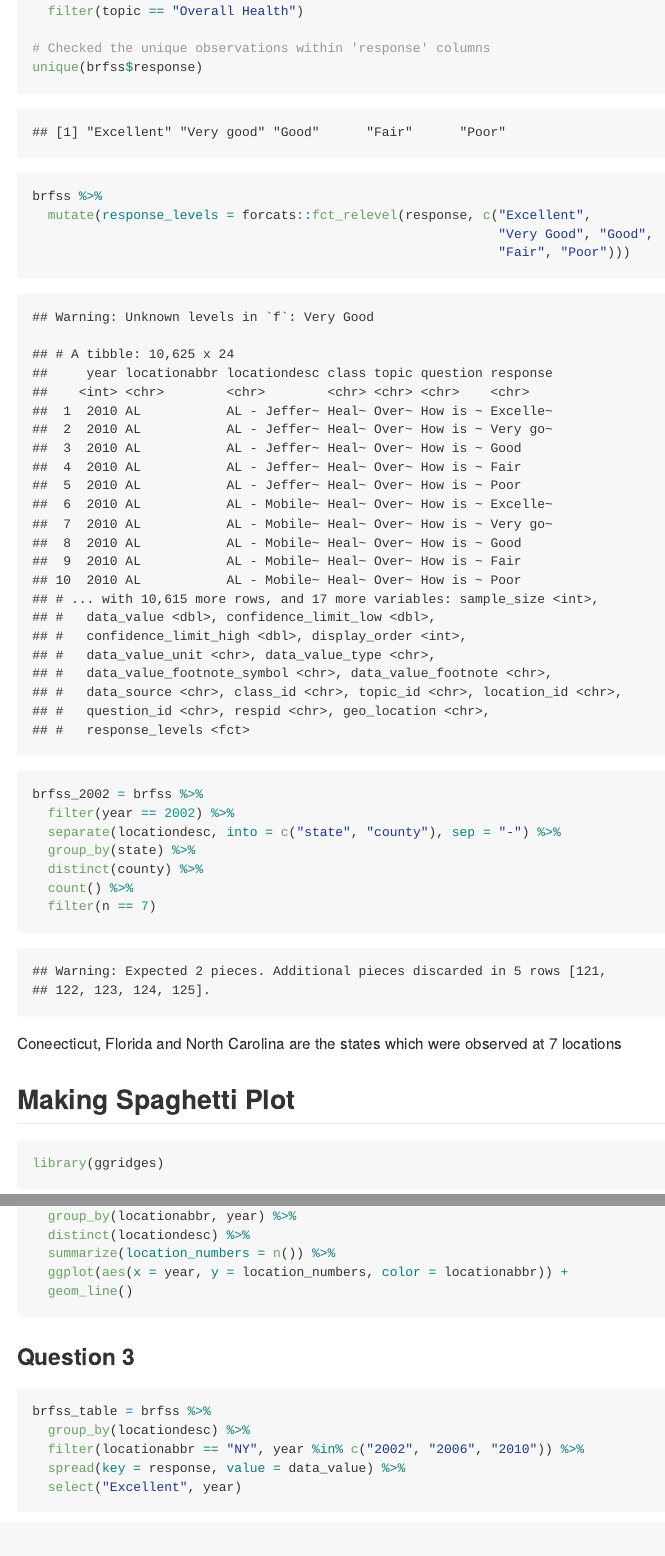
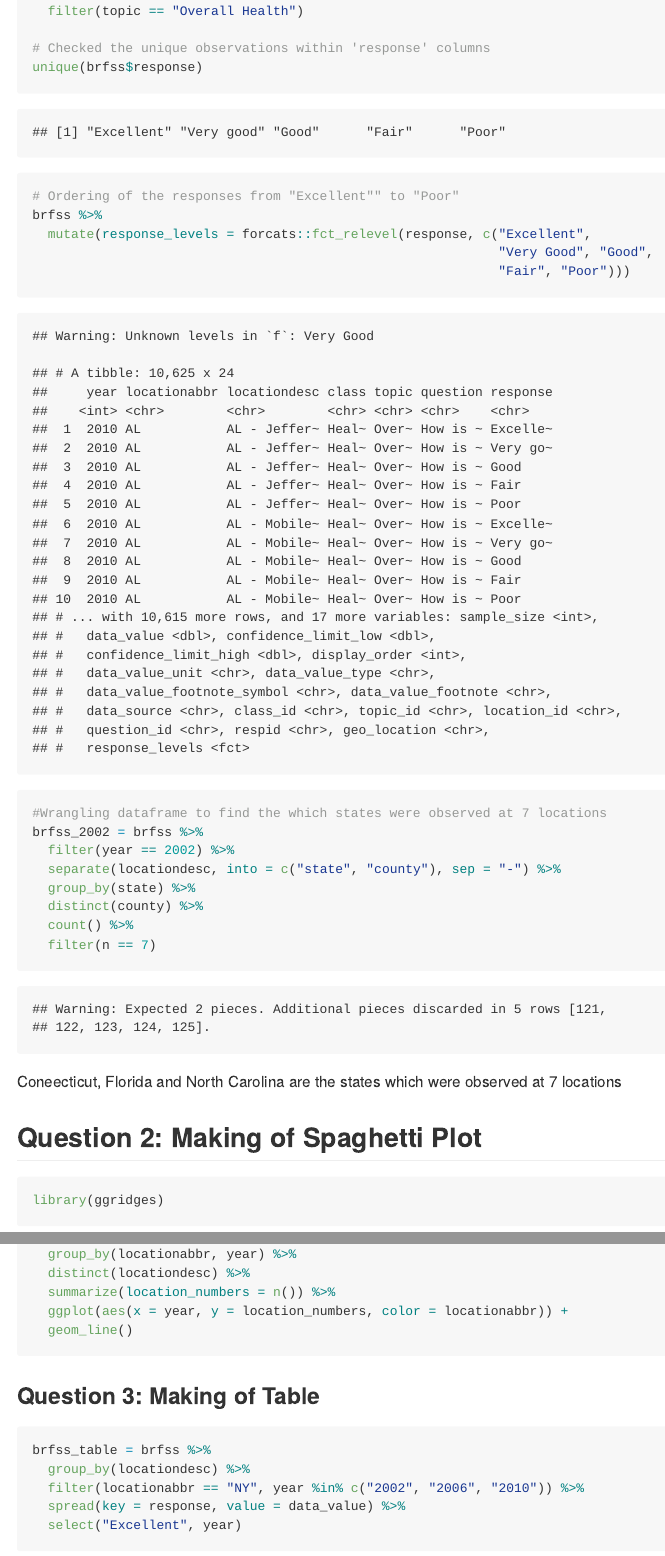
Before and after one commit to bjl21500/p8105_HW3_bjl2150, an R Markdown document (p8105_HW3_bjl2150.Rmd): the page in a window 1100 px wide, from 900 px down, and a second part further down, joined at a grey line. The pictures show the output file p8105_HW3_bjl2150.md that the author committed with the source, drawn offline in the style of GitHub.

Commit message:
Making commentary and fixing of code chunks and white space.

````diff
--- a/p8105_HW3_bjl2150.Rmd
+++ b/p8105_HW3_bjl2150.Rmd
@@ -29,11 +29,14 @@ brfss = brfss_smart2010 %>%
 # Checked the unique observations within 'response' columns
 unique(brfss$response)
 
+# Ordering of the responses from "Excellent"" to "Poor"
 brfss %>%
   mutate(response_levels = forcats::fct_relevel(response, c("Excellent",
                                                             "Very Good", "Good",
                                                             "Fair", "Poor")))
 
+
+#Wrangling dataframe to find the which states were observed at 7 locations
 brfss_2002 = brfss %>%
   filter(year == 2002) %>%
   separate(locationdesc, into = c("state", "county"), sep = "-") %>%
@@ -46,7 +49,7 @@ brfss_2002 = brfss %>%
 Coneecticut, Florida and North Carolina are the states which were observed at
 7 locations
 
-## Making Spaghetti Plot
+## Question 2: Making of Spaghetti Plot
 ```{r}
 library(ggridges)
 
@@ -60,7 +63,7 @@ brfss_spaghetti = brfss %>%
   geom_line()
 ```
 
-### Question 3
+### Question 3: Making of Table
 ```{r}
 brfss_table = brfss %>%
   group_by(locationdesc) %>%
````
Also changed, not shown: p8105_HW3_bjl2150.md, p8105_HW3_bjl2150.Rmd (6 more changed lines).
